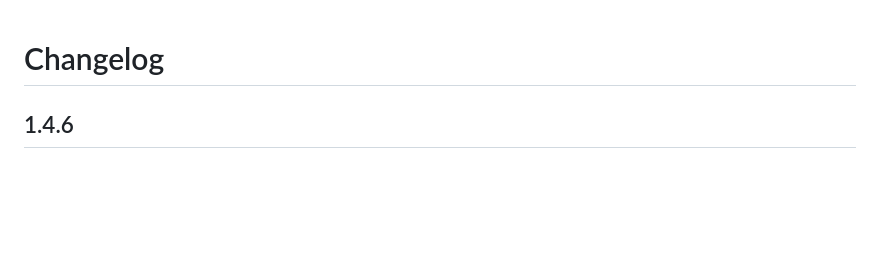
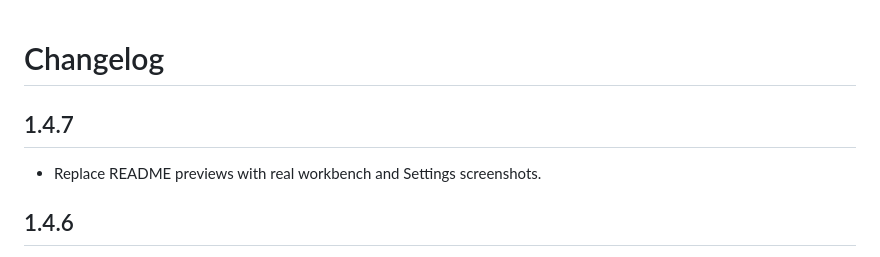
Before and after one commit to JeasonLoop/pi-theme-craftdesk, a Markdown page: CHANGELOG.md, the part around the change. Drawn GitHub-style; blank space fills up the shorter version.

```diff
--- a/CHANGELOG.md
+++ b/CHANGELOG.md
@@ -1,4 +1,8 @@
 # Changelog
+
+## 1.4.7
+
+- Replace README previews with real workbench and Settings screenshots.
 
 ## 1.4.6
 
```
Also changed, not shown: README.md (+5 -5 lines), static/preview.png (added), static/settings.png (added), 3 other files.
